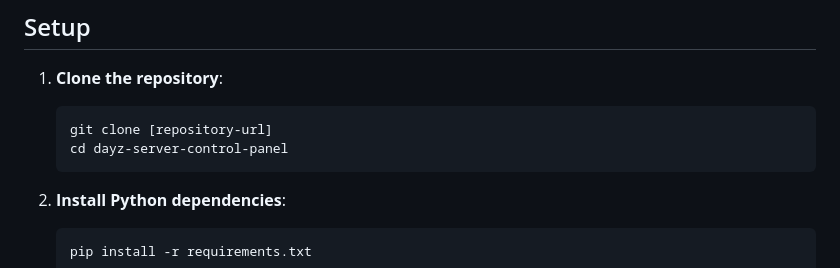
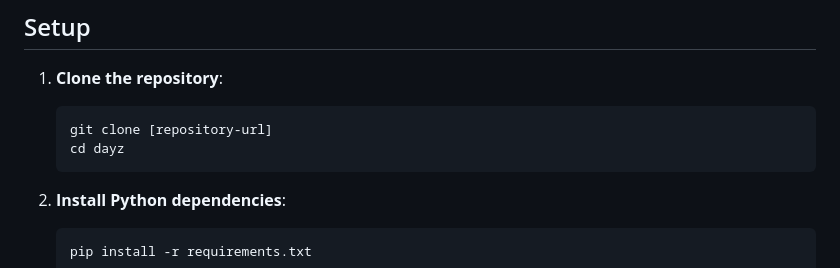
Before and after one commit to NYOGamesCOM/dayz, a Markdown page: readme.md, the part around the change. Rendered like a GitHub page.

````diff
--- a/readme.md
+++ b/readme.md
@@ -29,7 +29,7 @@ Before you begin, ensure you have the following installed:
 1. **Clone the repository**:
    ```bash
    git clone [repository-url]
-   cd dayz-server-control-panel
+   cd dayz
    ```
 
 2. **Install Python dependencies**:
````
